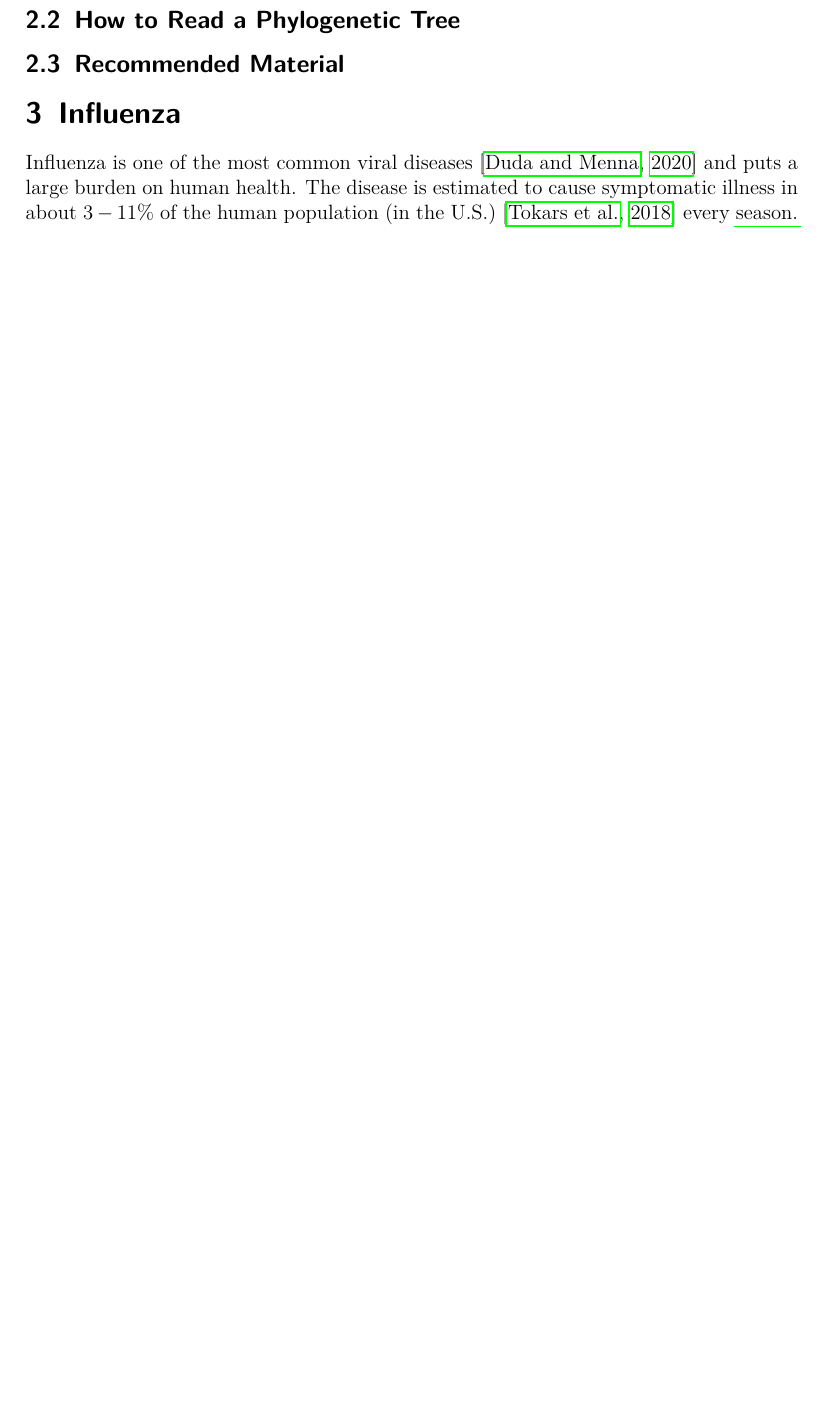
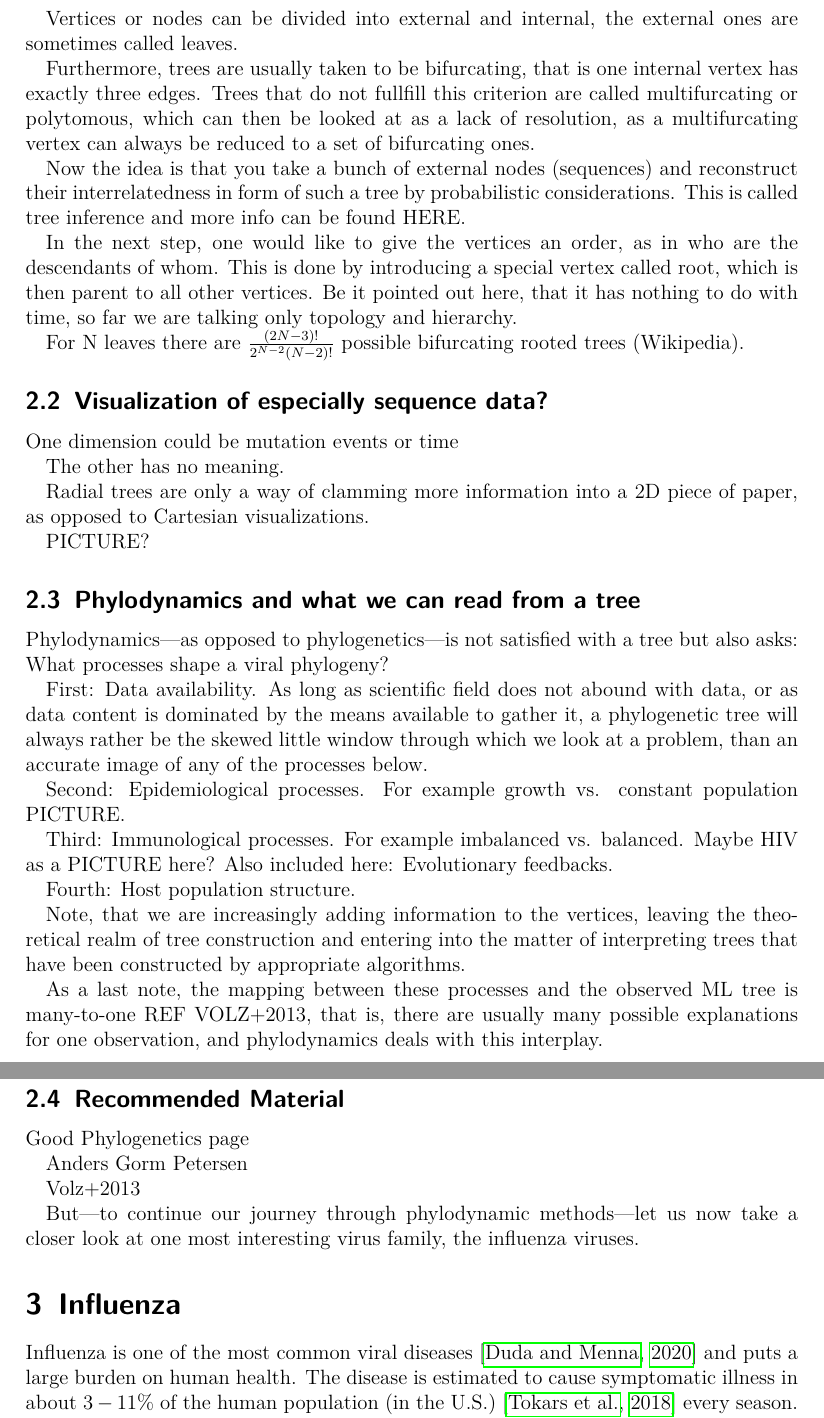
Before and after one commit to gitchhiker/virophyle, a LaTeX document (writeup.tex): part of page 6 of 12 before the commit and two parts of pages 7 and 8 of 14 after it, the two joined at a grey line, cut at the place of the change, the shorter picture padded with empty space. Compiled offline with pdfLaTeX.

Commit message:
WIP Outline. Currently: Influenza.

```diff
--- a/writeup.tex
+++ b/writeup.tex
@@ -154,9 +154,49 @@
 
-  \subsection{How to Read a Phylogenetic Tree}
+  Vertices or nodes can be divided into external and internal, the external ones are sometimes called leaves.
+
+  Furthermore, trees are usually taken to be bifurcating, that is one internal vertex has exactly three edges. Trees that do not fullfill this criterion are called multifurcating or polytomous, which can then be looked at as a lack of resolution, as a multifurcating vertex can always be reduced to a set of bifurcating ones.
+
+  Now the idea is that you take a bunch of external nodes (sequences) and reconstruct their interrelatedness in form of such a tree by probabilistic considerations. This is called tree inference and more info can be found HERE.
+
+  In the next step, one would like to give the vertices an order, as in who are the descendants of whom. This is done by introducing a special vertex called root, which is then parent to all other vertices. Be it pointed out here, that it has nothing to do with time, so far we are talking only topology and hierarchy.
+
+  For N leaves there are $\frac{(2N - 3)!}{2^{N-2}(N-2)!}$ possible bifurcating rooted trees (Wikipedia).
+
+  \subsection{Visualization of especially sequence data?}
+
+  One dimension could be mutation events or time
+
+  The other has no meaning.
+
+  Radial trees are only a way of clamming more information into a 2D piece of paper, as opposed to Cartesian visualizations.
+
+  PICTURE?
+
+  \subsection{Phylodynamics and what we can read from a tree}
+
+  Phylodynamics---as opposed to phylogenetics---is not satisfied with a tree but also asks: What processes shape a viral phylogeny?
+
+  First: Data availability. As long as scientific field does not abound with data, or as data content is dominated by the means available to gather it, a phylogenetic tree will always rather be the skewed little window through which we look at a problem, than an accurate image of any of the processes below.
+
+  Second: Epidemiological processes. For example growth vs. constant population PICTURE.
+
+  Third: Immunological processes. For example imbalanced vs. balanced. Maybe HIV as a PICTURE here? Also included here: Evolutionary feedbacks.
+
+  Fourth: Host population structure.
+
+  Note, that we are increasingly adding information to the vertices, leaving the theoretical realm of tree construction and entering into the matter of interpreting trees that have been constructed by appropriate algorithms.
+
+  As a last note, the mapping between these processes and the observed ML tree is many-to-one REF VOLZ+2013, that is, there are usually many possible explanations for one observation, and phylodynamics deals with this interplay.
 
   \subsection{Recommended Material}
 
+  Good Phylogenetics page
 
+  Anders Gorm Petersen
+
+  Volz+2013
+
+  But---to continue our journey through phylodynamic methods---let us now take a closer look at one most interesting virus family, the influenza viruses.
 
 
 \section{Influenza}
```
Also changed, not shown: writeup.pdf, writeup.tex (16 more changed lines).
